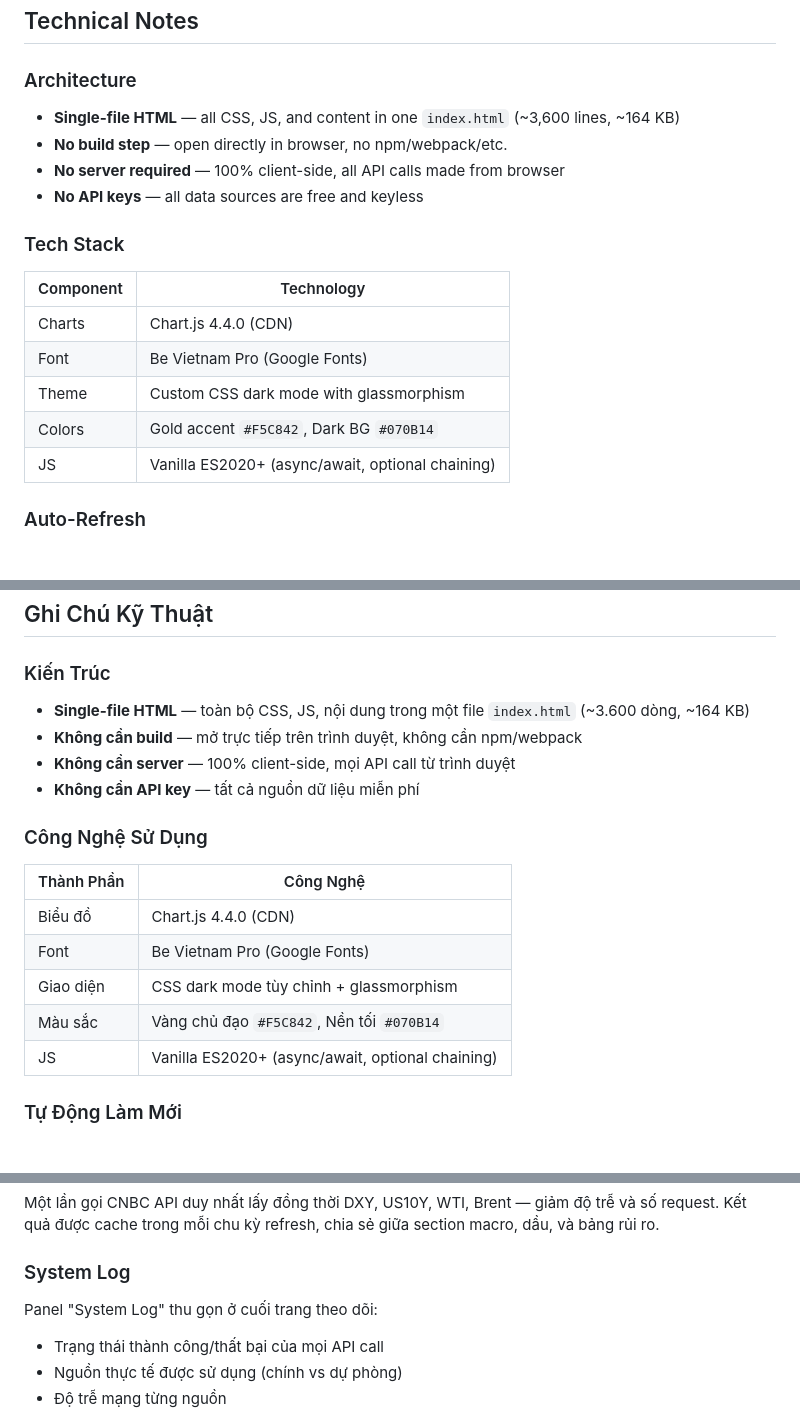
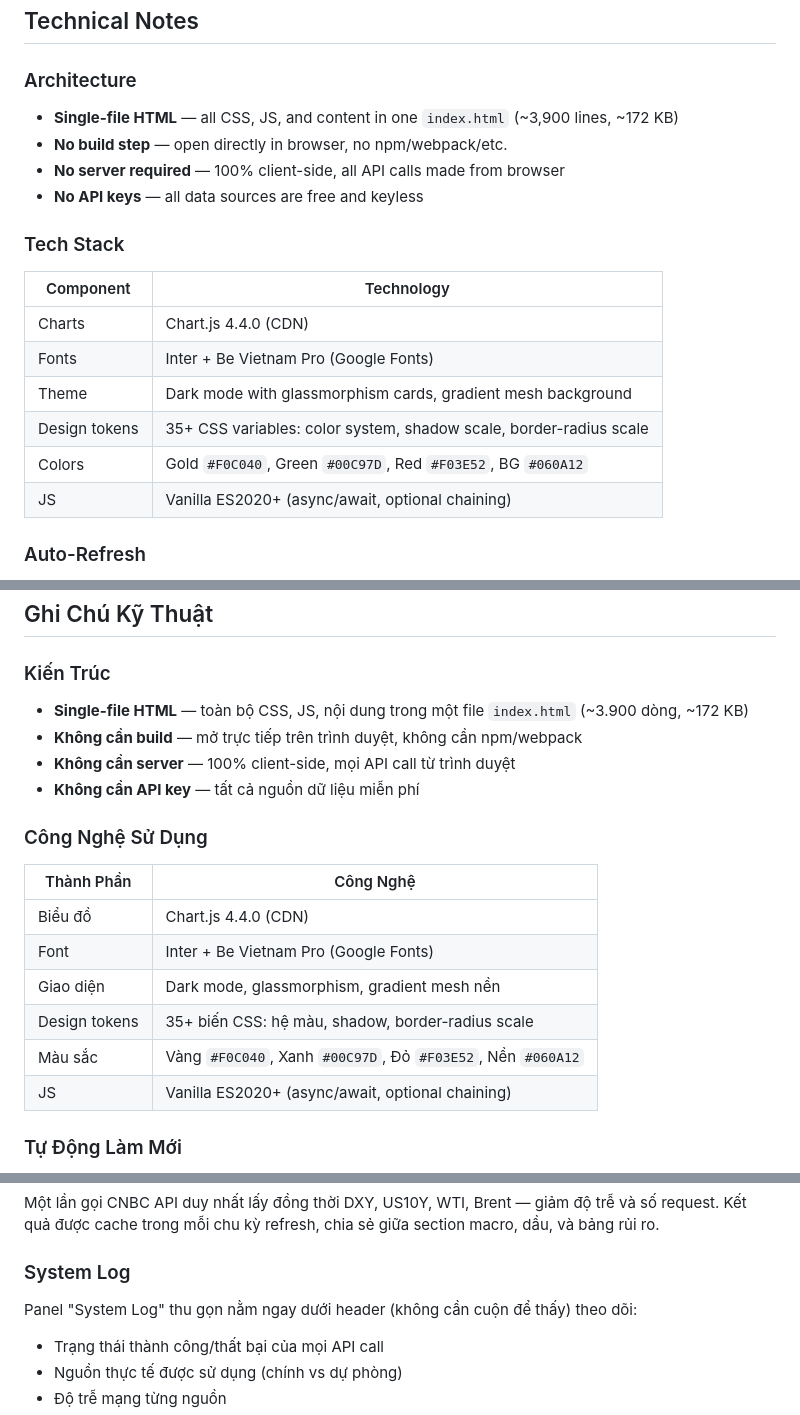
Before and after one commit to chuong1224/market-monitor, a Markdown page: README.md, 3 parts joined by grey strips. Rendered like a GitHub page.

```diff
--- a/README.md
+++ b/README.md
@@ -304,7 +304,7 @@ Each source is tried with a timeout. If all live sources fail, hardcoded MOCK va
 ## Technical Notes
 
 ### Architecture
-- **Single-file HTML** — all CSS, JS, and content in one `index.html` (~3,600 lines, ~164 KB)
+- **Single-file HTML** — all CSS, JS, and content in one `index.html` (~3,900 lines, ~172 KB)
 - **No build step** — open directly in browser, no npm/webpack/etc.
 - **No server required** — 100% client-side, all API calls made from browser
 - **No API keys** — all data sources are free and keyless
@@ -313,9 +313,10 @@ Each source is tried with a timeout. If all live sources fail, hardcoded MOCK va
 | Component | Technology |
 |-----------|-----------|
 | Charts | Chart.js 4.4.0 (CDN) |
-| Font | Be Vietnam Pro (Google Fonts) |
-| Theme | Custom CSS dark mode with glassmorphism |
-| Colors | Gold accent `#F5C842`, Dark BG `#070B14` |
+| Fonts | Inter + Be Vietnam Pro (Google Fonts) |
+| Theme | Dark mode with glassmorphism cards, gradient mesh background |
+| Design tokens | 35+ CSS variables: color system, shadow scale, border-radius scale |
+| Colors | Gold `#F0C040`, Green `#00C97D`, Red `#F03E52`, BG `#060A12` |
 | JS | Vanilla ES2020+ (async/await, optional chaining) |
 
 ### Auto-Refresh
@@ -665,7 +671,7 @@ Mỗi nguồn được thử với timeout. Nếu tất cả nguồn live đều
 ## Ghi Chú Kỹ Thuật
 
 ### Kiến Trúc
-- **Single-file HTML** — toàn bộ CSS, JS, nội dung trong một file `index.html` (~3.600 dòng, ~164 KB)
+- **Single-file HTML** — toàn bộ CSS, JS, nội dung trong một file `index.html` (~3.900 dòng, ~172 KB)
 - **Không cần build** — mở trực tiếp trên trình duyệt, không cần npm/webpack
 - **Không cần server** — 100% client-side, mọi API call từ trình duyệt
 - **Không cần API key** — tất cả nguồn dữ liệu miễn phí
@@ -674,9 +680,10 @@ Mỗi nguồn được thử với timeout. Nếu tất cả nguồn live đều
 | Thành Phần | Công Nghệ |
 |------------|-----------|
 | Biểu đồ | Chart.js 4.4.0 (CDN) |
-| Font | Be Vietnam Pro (Google Fonts) |
-| Giao diện | CSS dark mode tùy chỉnh + glassmorphism |
-| Màu sắc | Vàng chủ đạo `#F5C842`, Nền tối `#070B14` |
+| Font | Inter + Be Vietnam Pro (Google Fonts) |
+| Giao diện | Dark mode, glassmorphism, gradient mesh nền |
+| Design tokens | 35+ biến CSS: hệ màu, shadow, border-radius scale |
+| Màu sắc | Vàng `#F0C040`, Xanh `#00C97D`, Đỏ `#F03E52`, Nền `#060A12` |
 | JS | Vanilla ES2020+ (async/await, optional chaining) |
 
 ### Tự Động Làm Mới
@@ -697,7 +704,7 @@ Mỗi nguồn được thử với timeout. Nếu tất cả nguồn live đều
 Một lần gọi CNBC API duy nhất lấy đồng thời DXY, US10Y, WTI, Brent — giảm độ trễ và số request. Kết quả được cache trong mỗi chu kỳ refresh, chia sẻ giữa section macro, dầu, và bảng rủi ro.
 
 ### System Log
-Panel "System Log" thu gọn ở cuối trang theo dõi:
+Panel "System Log" thu gọn nằm ngay dưới header (không cần cuộn để thấy) theo dõi:
 - Trạng thái thành công/thất bại của mọi API call
 - Nguồn thực tế được sử dụng (chính vs dự phòng)
 - Độ trễ mạng từng nguồn
```
Also changed, not shown: other parts of README.md (+79 -15 lines).
